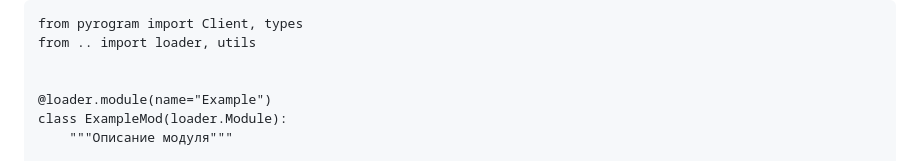
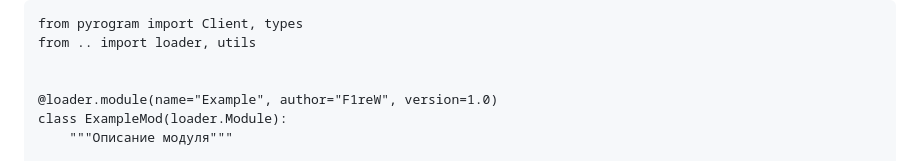
Before and after one commit to F1reWs/Shika, a Markdown page: README.md, the part around the change. GitHub-like rendering.

```diff
--- a/README.md
+++ b/README.md
@@ -58,7 +58,7 @@ from pyrogram import Client, types
 from .. import loader, utils
 
 
-@loader.module(name="Example")
+@loader.module(name="Example", author="F1reW", version=1.0)
 class ExampleMod(loader.Module):
     """Описание модуля"""
 
```
